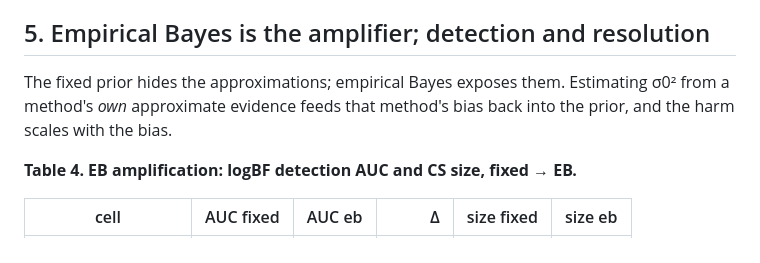
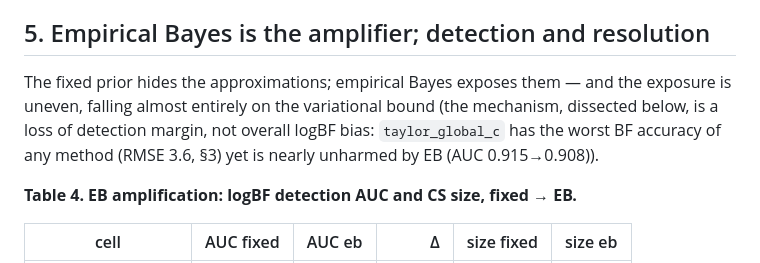
Before and after one commit to karltayeb/gibss-experiments, a Markdown page: logistic_susie_experiments/notes/2026-06-28-binary05-method-comparison.md, the part around the change. Drawn GitHub-style.

Commit message:
report(binary05): fix §5 internal contradiction in EB-mechanism intro
Opening still claimed 'EB harm scales with BF bias' — contradicted §5's own
correction and false (taylor_global_c: worst BF RMSE 3.6 but AUC only 0.915->0.908
under EB). Replaced with the verified counterexample. Table 2 + appendix
re-verified, no changes.

```diff
--- a/logistic_susie_experiments/notes/2026-06-28-binary05-method-comparison.md
+++ b/logistic_susie_experiments/notes/2026-06-28-binary05-method-comparison.md
@@ -236,9 +236,11 @@ to offset that, but §5 shows the offset is not free.
 
 ## 5. Empirical Bayes is the amplifier; detection and resolution
 
-The fixed prior hides the approximations; empirical Bayes exposes them.
-Estimating σ0² from a method's *own* approximate evidence feeds that method's
-bias back into the prior, and the harm scales with the bias.
+The fixed prior hides the approximations; empirical Bayes exposes them — and the
+exposure is uneven, falling almost entirely on the variational bound (the
+mechanism, dissected below, is a loss of detection margin, not overall logBF bias:
+`taylor_global_c` has the worst BF accuracy of any method (RMSE 3.6, §3) yet is
+nearly unharmed by EB (AUC 0.915→0.908)).
 
 **Table 4. EB amplification: logBF detection AUC and CS size, fixed → EB.**
 
```
